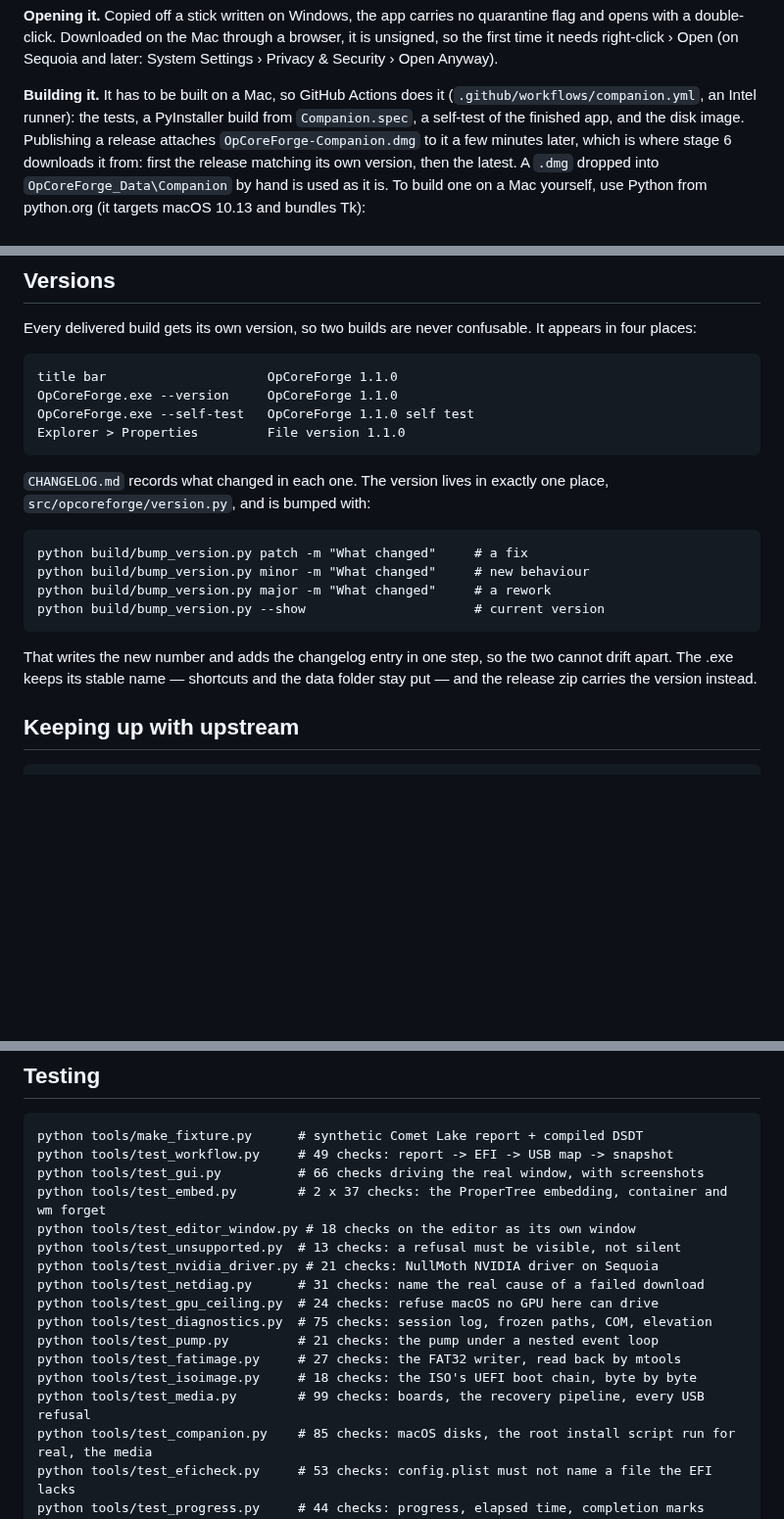
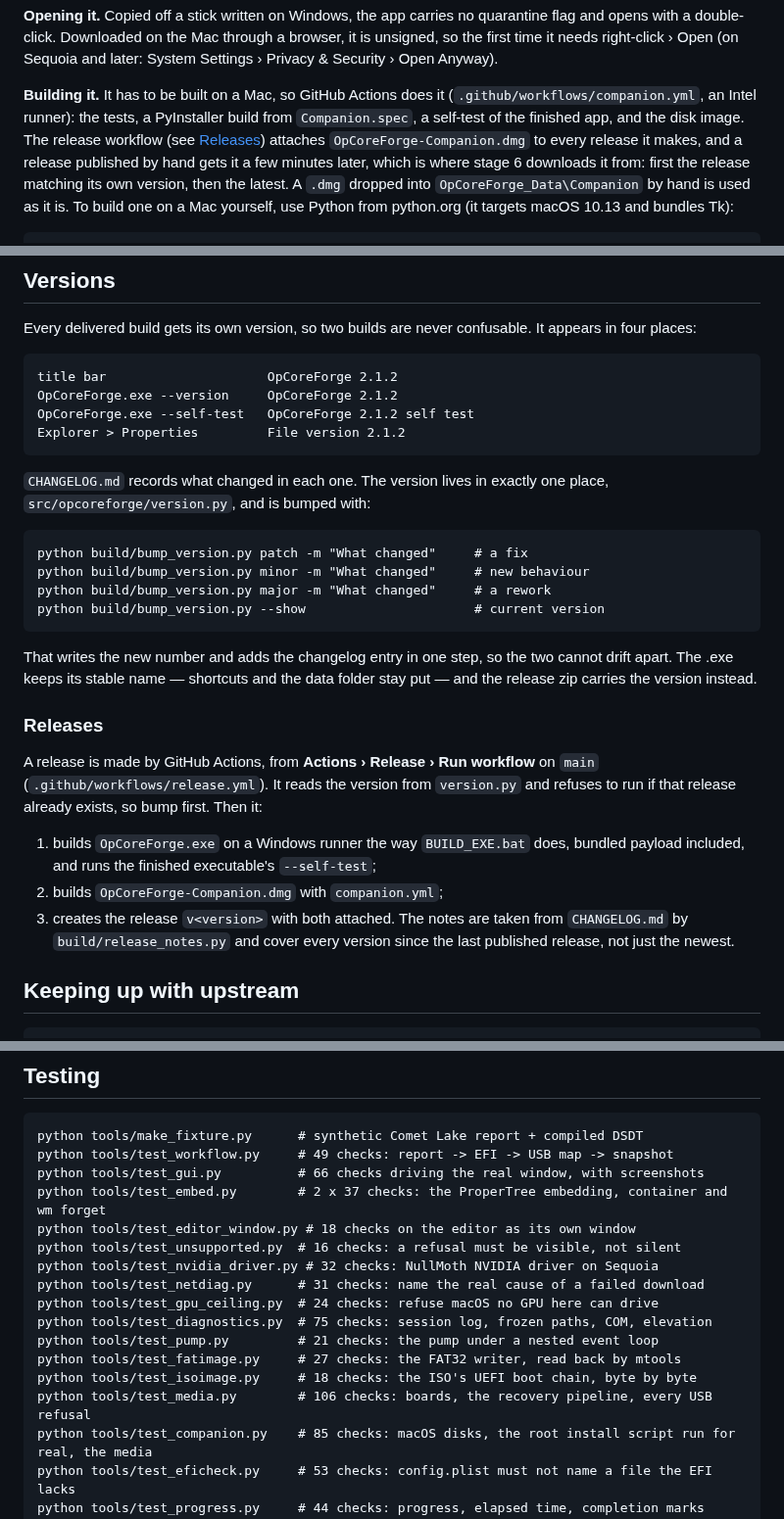
Before and after one commit to KurdtNervanna/OpCoreForge, a Markdown page: README.md, 3 parts joined by grey strips. Shown at 98% size. Rendered like a GitHub page; blank space fills up the shorter version.

````diff
--- a/README.md
+++ b/README.md
@@ -319,9 +330,10 @@ Sequoia and later: System Settings › Privacy & Security › Open Anyway).
 **Building it.** It has to be built on a Mac, so GitHub Actions does it
 (`.github/workflows/companion.yml`, an Intel runner): the tests, a PyInstaller
 build from `Companion.spec`, a self-test of the finished app, and the disk
-image. Publishing a release attaches `OpCoreForge-Companion.dmg` to it a few
-minutes later, which is where stage 6 downloads it from: first the release
-matching its own version, then the latest. A `.dmg` dropped into
+image. The release workflow (see [Releases](#releases)) attaches
+`OpCoreForge-Companion.dmg` to every release it makes, and a release published
+by hand gets it a few minutes later, which is where stage 6 downloads it from:
+first the release matching its own version, then the latest. A `.dmg` dropped into
 `OpCoreForge_Data\Companion` by hand is used as it is. To build one on a Mac
 yourself, use Python from python.org (it targets macOS 10.13 and bundles Tk):
 
@@ -491,10 +503,10 @@ Every delivered build gets its own version, so two builds are never
 confusable. It appears in four places:
 
 ```
-title bar                     OpCoreForge 1.1.0
-OpCoreForge.exe --version     OpCoreForge 1.1.0
-OpCoreForge.exe --self-test   OpCoreForge 1.1.0 self test
-Explorer > Properties         File version 1.1.0
+title bar                     OpCoreForge 2.1.2
+OpCoreForge.exe --version     OpCoreForge 2.1.2
+OpCoreForge.exe --self-test   OpCoreForge 2.1.2 self test
+Explorer > Properties         File version 2.1.2
 ```
 
 `CHANGELOG.md` records what changed in each one. The version lives in exactly
@@ -510,6 +522,20 @@ python build/bump_version.py --show                      # current version
 That writes the new number and adds the changelog entry in one step, so the two
 cannot drift apart. The .exe keeps its stable name — shortcuts and the data
 folder stay put — and the release zip carries the version instead.
+
+### Releases
+
+A release is made by GitHub Actions, from **Actions › Release › Run workflow**
+on `main` (`.github/workflows/release.yml`). It reads the version from
+`version.py` and refuses to run if that release already exists, so bump first.
+Then it:
+
+1. builds `OpCoreForge.exe` on a Windows runner the way `BUILD_EXE.bat` does,
+   bundled payload included, and runs the finished executable's `--self-test`;
+2. builds `OpCoreForge-Companion.dmg` with `companion.yml`;
+3. creates the release `v<version>` with both attached. The notes are taken
+   from `CHANGELOG.md` by `build/release_notes.py` and cover every version
+   since the last published release, not just the newest.
 
 ## Keeping up with upstream
 
@@ -542,15 +568,15 @@ python tools/test_workflow.py     # 49 checks: report -> EFI -> USB map -> snaps
 python tools/test_gui.py          # 66 checks driving the real window, with screenshots
 python tools/test_embed.py        # 2 x 37 checks: the ProperTree embedding, container and wm forget
 python tools/test_editor_window.py # 18 checks on the editor as its own window
-python tools/test_unsupported.py  # 13 checks: a refusal must be visible, not silent
-python tools/test_nvidia_driver.py # 21 checks: NullMoth NVIDIA driver on Sequoia
+python tools/test_unsupported.py  # 16 checks: a refusal must be visible, not silent
+python tools/test_nvidia_driver.py # 32 checks: NullMoth NVIDIA driver on Sequoia
 python tools/test_netdiag.py      # 31 checks: name the real cause of a failed download
 python tools/test_gpu_ceiling.py  # 24 checks: refuse macOS no GPU here can drive
 python tools/test_diagnostics.py  # 75 checks: session log, frozen paths, COM, elevation
 python tools/test_pump.py         # 21 checks: the pump under a nested event loop
 python tools/test_fatimage.py     # 27 checks: the FAT32 writer, read back by mtools
 python tools/test_isoimage.py     # 18 checks: the ISO's UEFI boot chain, byte by byte
-python tools/test_media.py        # 99 checks: boards, the recovery pipeline, every USB refusal
+python tools/test_media.py        # 106 checks: boards, the recovery pipeline, every USB refusal
 python tools/test_companion.py    # 85 checks: macOS disks, the root install script run for real, the media
 python tools/test_eficheck.py     # 53 checks: config.plist must not name a file the EFI lacks
 python tools/test_progress.py     # 44 checks: progress, elapsed time, completion marks
````
Also changed, not shown: other parts of README.md (+16 -4 lines), CHANGELOG.md (+3 -0 lines), docs/NVIDIA-DRIVER.md (+9 -1 lines), docs/screenshots/01-macos-version.png, docs/screenshots/02-smbios.png, docs/screenshots/03-acpi-patches.png, docs/screenshots/04-kexts.png, docs/screenshots/05-build-efi.png, docs/screenshots/06-inline-prompt.png, 3 other files.
